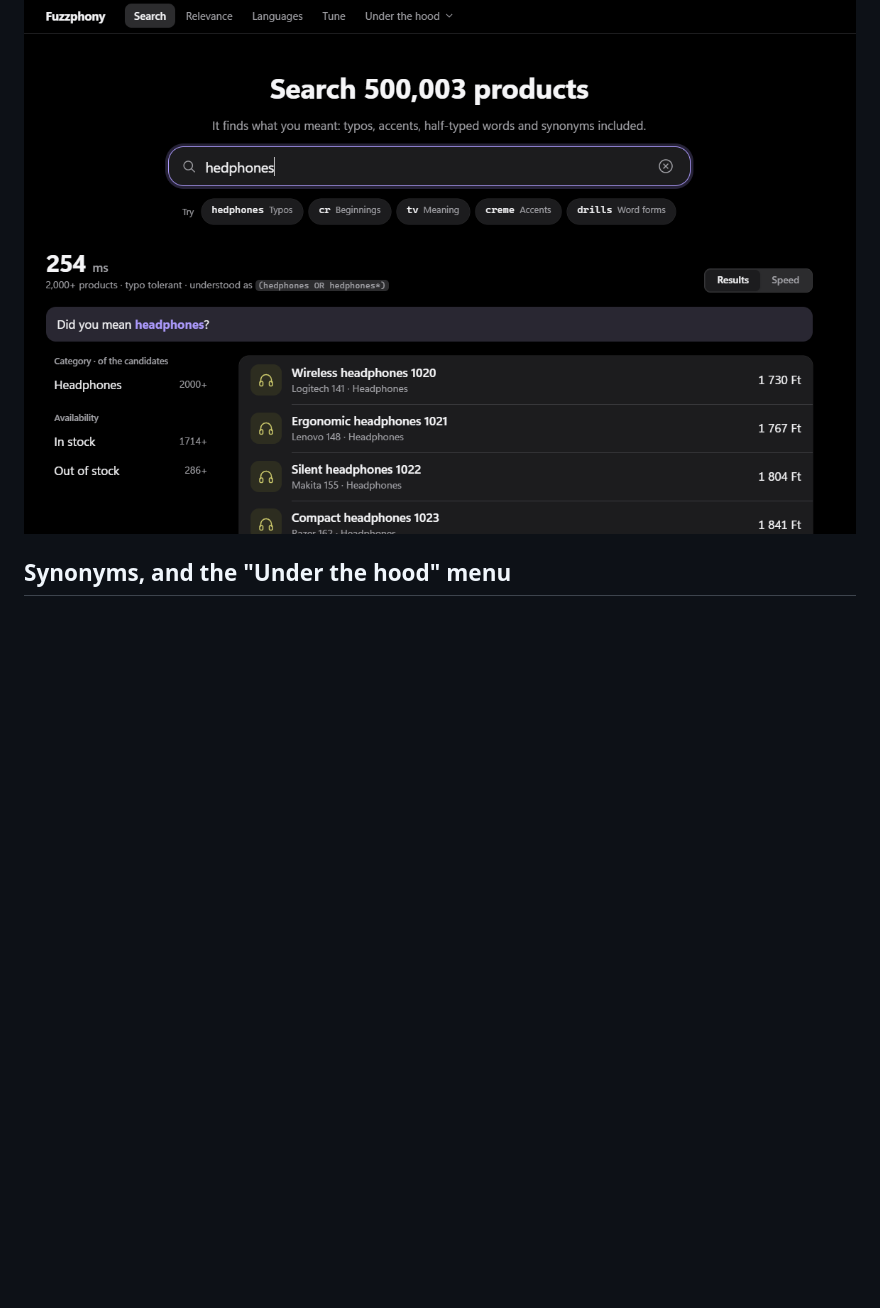
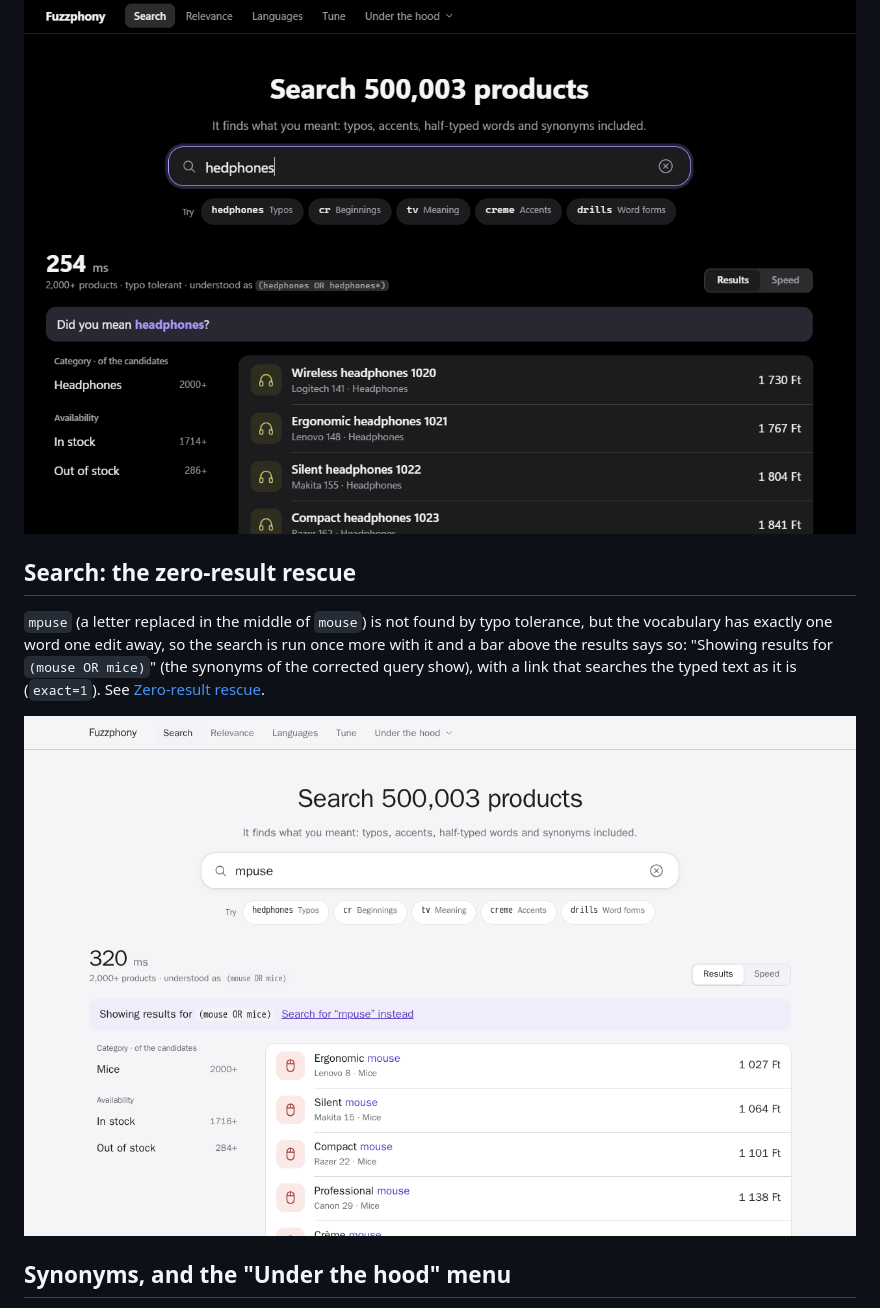
Before and after one commit to er2es/fuzzphony, a Markdown page: docs/screenshots.md, the part around the change. Rendered like a GitHub page; pictures changed too: docs/image/search-rescue.png (added); blank space fills up the shorter version.

Commit message:
demo: docs for the rescue bar (README, CHANGELOG, screenshots)
Co-Authored-By: Claude Sonnet 5.5 <noreply@anthropic.com>

```diff
--- a/docs/screenshots.md
+++ b/docs/screenshots.md
@@ -11,6 +11,15 @@ last word as a beginning too: `(hedphones OR hedphones*)`), "Did you mean headph
 number at the top is how long PostgreSQL took.
 
 ![Search: the typo "hedphones" finds headphones, with "Did you mean", facets and the time taken](image/search-typo.png)
+
+## Search: the zero-result rescue
+
+`mpuse` (a letter replaced in the middle of `mouse`) is not found by typo tolerance, but the vocabulary has exactly one word one edit
+away, so the search is run once more with it and a bar above the results says so: "Showing results for `(mouse OR mice)`"
+(the synonyms of the corrected query show), with a link that searches the typed text as it is (`exact=1`). See
+[Zero-result rescue](searching.md#zero-result-rescue).
+
+![Search: "mpuse" is answered with the results for mouse, under a bar with a link to search for mpuse instead](image/search-rescue.png)
 
 ## Synonyms, and the "Under the hood" menu
 
```
Also changed, not shown: CHANGELOG.md (+4 -0 lines), demo/README.md (+3 -3 lines).
